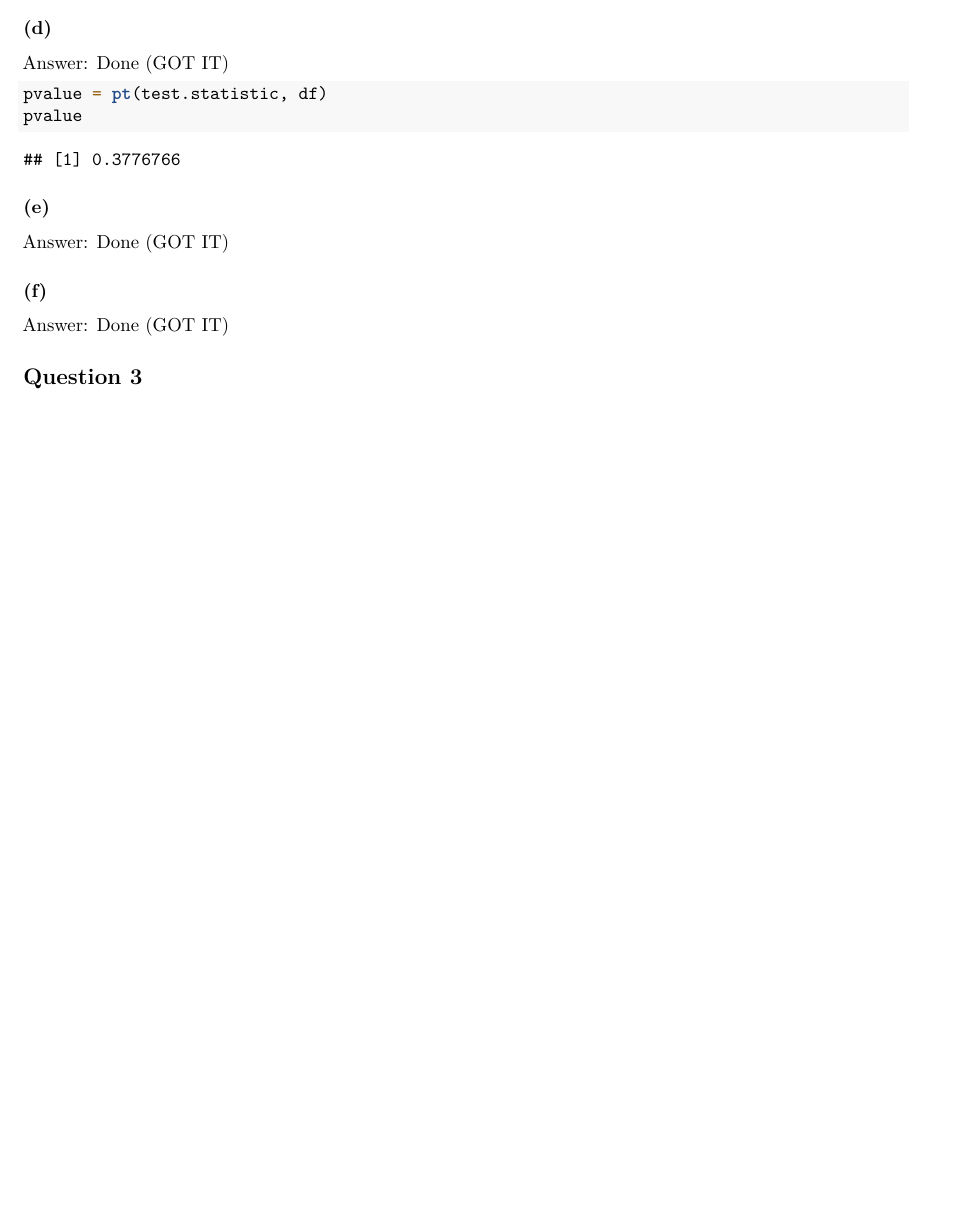
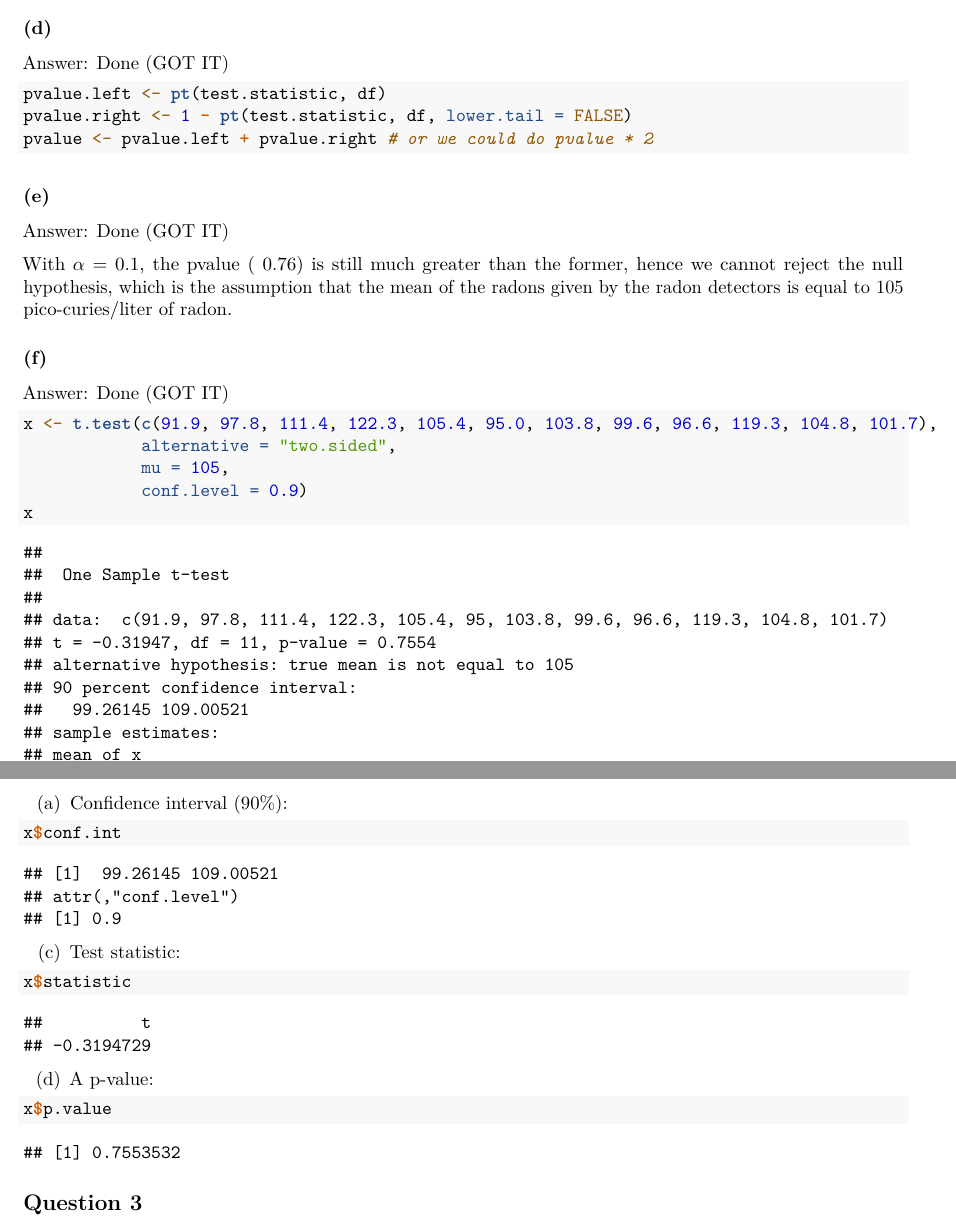
Before and after one commit to Anirban166/Stats, an R Markdown document (ch6_groupwork.Rmd): part of page 4 of 4 before the commit and two parts of pages 4 and 5 of 5 after it, the two joined at a grey line, cut so that both start at the same text, the shorter picture padded with empty space. Rendered offline with R 4.5, knitr and Pandoc, then LaTeX, with nearby package versions; code that draws random numbers runs with fixed seeds of ours.

Commit message:
Update ch6_groupwork.Rmd

````diff
--- a/ch6_groupwork.Rmd
+++ b/ch6_groupwork.Rmd
@@ -149,18 +149,39 @@ test.statistic <- (mean(Q2.sample)-u0)/(sd(Q2.sample)/sqrt(n))
 Answer: Done (GOT IT)
 
 ```{r}
-pvalue = pt(test.statistic, df)
-pvalue
+pvalue.left <- pt(test.statistic, df)
+pvalue.right <- 1 - pt(test.statistic, df, lower.tail = FALSE)
+pvalue <- pvalue.left + pvalue.right # or we could do pvalue * 2
 ```
 
 ### (e)
 Answer: Done (GOT IT)
 
+With $\alpha$ = 0.1, the pvalue $(~0.76)$ is still much greater than the former, hence we cannot reject the null hypothesis, which is the assumption that the mean of the radons given by the radon detectors is equal to 105 pico-curies/liter of radon.
+
 ### (f)
 Answer: Done (GOT IT)
 
 ```{r}
+x <- t.test(c(91.9, 97.8, 111.4, 122.3, 105.4, 95.0, 103.8, 99.6, 96.6, 119.3, 104.8, 101.7),
+            alternative = "two.sided",
+            mu = 105,
+            conf.level = 0.9)
+x
+```
+(a) Confidence interval (90%):
+```{r}
+x$conf.int
+```
 
+(c) Test statistic:
+```{r}
+x$statistic
+```
+
+(d) A p-value:
+```{r}
+x$p.value
 ```
 
 ## Question 3
````
